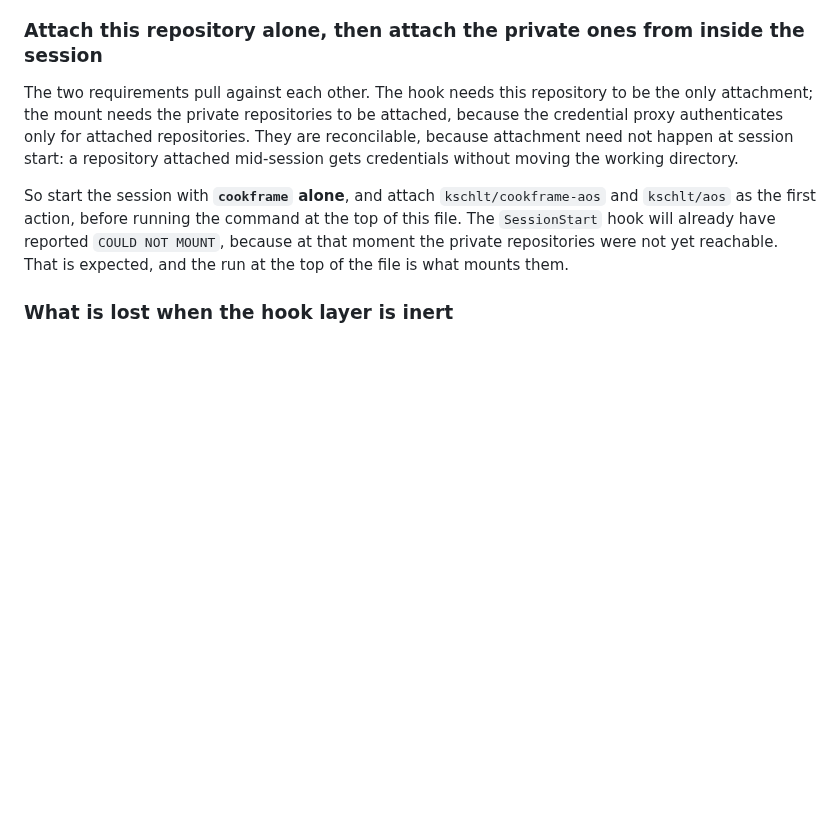
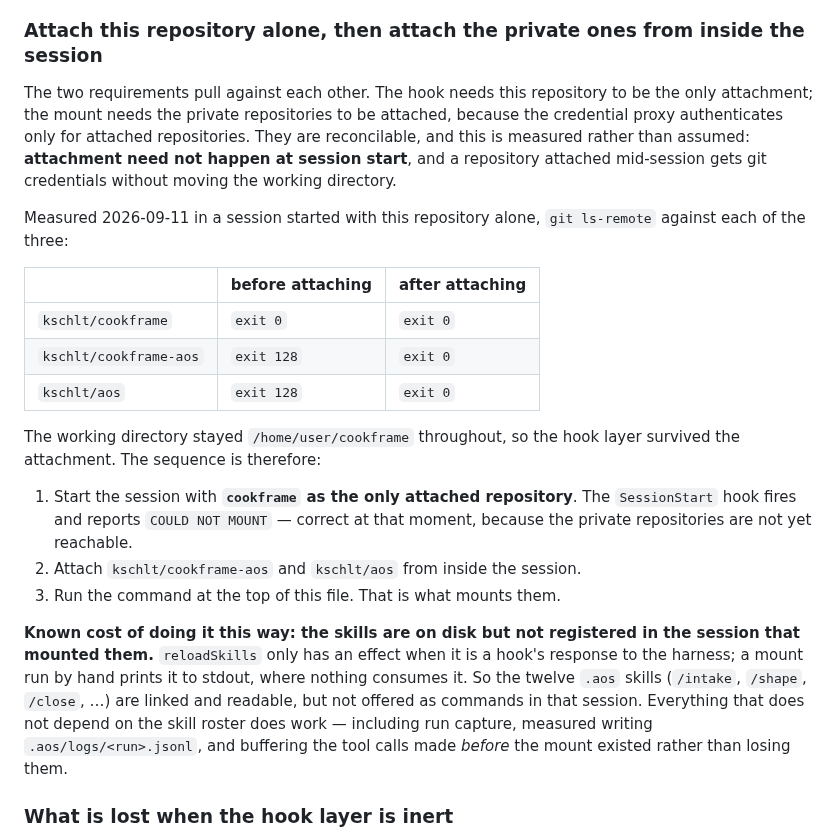
Before and after one commit to kschlt/cookframe, a Markdown page: CLAUDE.md, the part around the change. Rendered like a GitHub page; blank space fills up the shorter version.

Commit message:
docs: the mid-session attachment is measured — record the working sequence
Attaching a repository mid-session grants git credentials without moving the
working directory: ls-remote against the two private repos went 128 -> 0 while
pwd stayed /home/user/cookframe. So the conflict between "hooks need a single
attachment" and "the mount needs the private repos attached" is resolved, and
the file now gives the sequence instead of calling it reconcilable.

Records the one cost measured with it: reloadSkills only acts as a hook
response, so a by-hand mount leaves the skills readable but unregistered in
that session. Run capture does work, and buffered the calls made before the
mount existed.

Co-Authored-By: Claude Opus 5 <noreply@anthropic.com>
Claude-Session: https://claude.ai/code/session_019ZySioehDCPvE5ZBSU1nJ7

```diff
--- a/CLAUDE.md
+++ b/CLAUDE.md
@@ -74,15 +74,35 @@ session's permission mode. Keep it.
 
 The two requirements pull against each other. The hook needs this repository to be the only
 attachment; the mount needs the private repositories to be attached, because the credential
-proxy authenticates only for attached repositories. They are reconcilable, because attachment
-need not happen at session start: a repository attached mid-session gets credentials without
-moving the working directory.
+proxy authenticates only for attached repositories. They are reconcilable, and this is measured
+rather than assumed: **attachment need not happen at session start**, and a repository attached
+mid-session gets git credentials without moving the working directory.
 
-So start the session with **`cookframe` alone**, and attach `kschlt/cookframe-aos` and
-`kschlt/aos` as the first action, before running the command at the top of this file. The
-`SessionStart` hook will already have reported `COULD NOT MOUNT`, because at that moment the
-private repositories were not yet reachable. That is expected, and the run at the top of the
-file is what mounts them.
+Measured 2026-09-11 in a session started with this repository alone, `git ls-remote` against
+each of the three:
+
+| | before attaching | after attaching |
+| --- | --- | --- |
+| `kschlt/cookframe` | `exit 0` | `exit 0` |
+| `kschlt/cookframe-aos` | `exit 128` | `exit 0` |
+| `kschlt/aos` | `exit 128` | `exit 0` |
+
+The working directory stayed `/home/user/cookframe` throughout, so the hook layer survived the
+attachment. The sequence is therefore:
+
+1. Start the session with **`cookframe` as the only attached repository**. The `SessionStart`
+   hook fires and reports `COULD NOT MOUNT` — correct at that moment, because the private
+   repositories are not yet reachable.
+2. Attach `kschlt/cookframe-aos` and `kschlt/aos` from inside the session.
+3. Run the command at the top of this file. That is what mounts them.
+
+**Known cost of doing it this way: the skills are on disk but not registered in the session that
+mounted them.** `reloadSkills` only has an effect when it is a hook's response to the harness; a
+mount run by hand prints it to stdout, where nothing consumes it. So the twelve `.aos` skills
+(`/intake`, `/shape`, `/close`, …) are linked and readable, but not offered as commands in that
+session. Everything that does not depend on the skill roster does work — including run capture,
+measured writing `.aos/logs/<run>.jsonl`, and buffering the tool calls made *before* the mount
+existed rather than losing them.
 
 ### What is lost when the hook layer is inert
 
```
